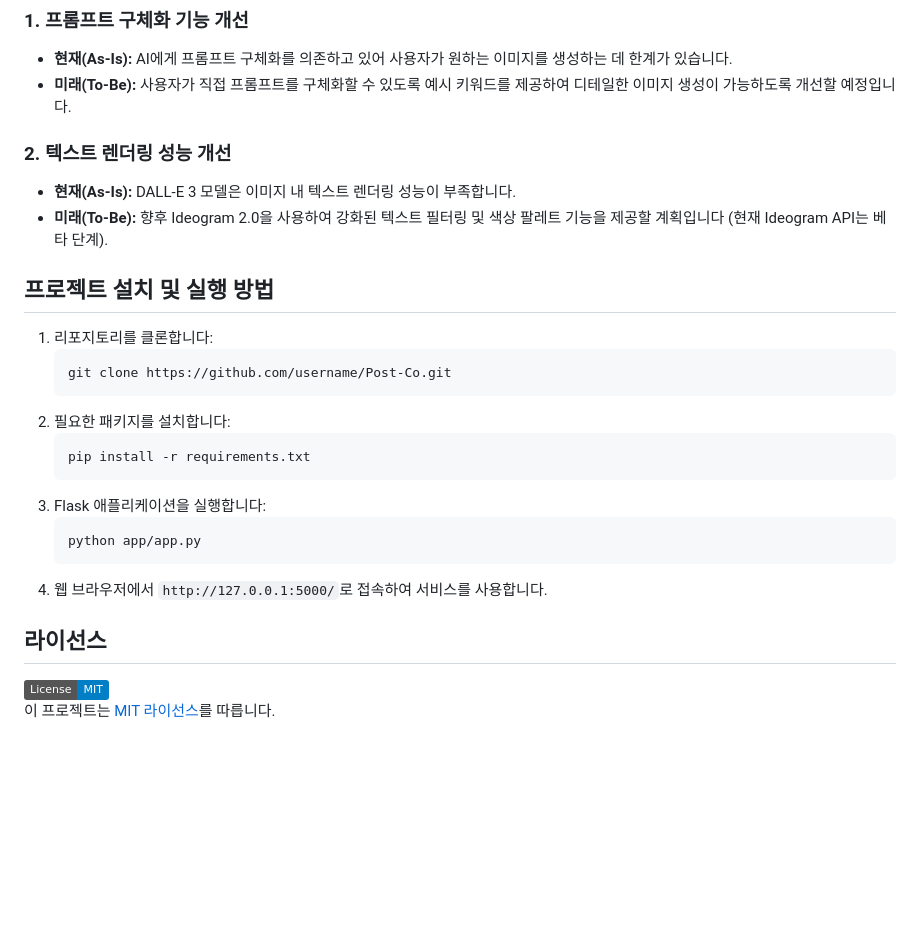
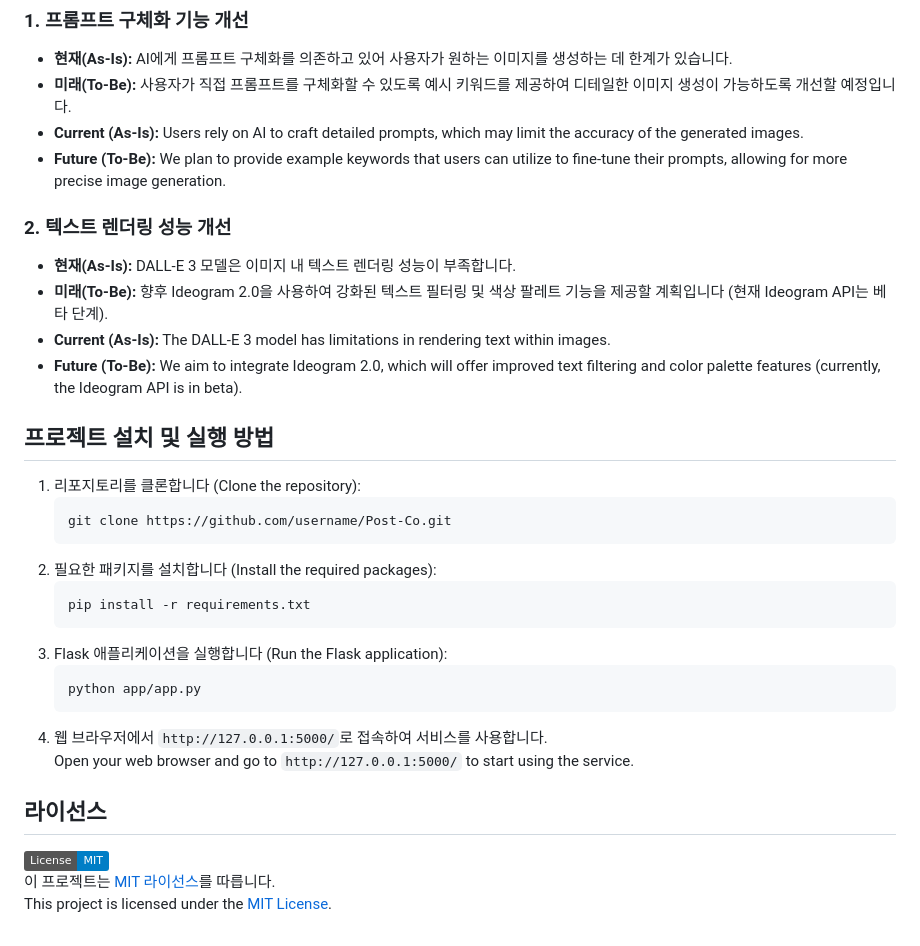
Before and after one commit to This-is-That/post-co, a Markdown page: README.md, the part around the change printed below. Rendered like a GitHub page; badges without logos; blank space fills up the shorter version.

````diff
--- a/README.md
+++ b/README.md
@@ -50,26 +67,32 @@
 ### 1. 프롬프트 구체화 기능 개선
 - **현재(As-Is):** AI에게 프롬프트 구체화를 의존하고 있어 사용자가 원하는 이미지를 생성하는 데 한계가 있습니다.
 - **미래(To-Be):** 사용자가 직접 프롬프트를 구체화할 수 있도록 예시 키워드를 제공하여 디테일한 이미지 생성이 가능하도록 개선할 예정입니다.
+- **Current (As-Is):** Users rely on AI to craft detailed prompts, which may limit the accuracy of the generated images.
+- **Future (To-Be):** We plan to provide example keywords that users can utilize to fine-tune their prompts, allowing for more precise image generation.
 
 ### 2. 텍스트 렌더링 성능 개선
 - **현재(As-Is):** DALL-E 3 모델은 이미지 내 텍스트 렌더링 성능이 부족합니다.
 - **미래(To-Be):** 향후 Ideogram 2.0을 사용하여 강화된 텍스트 필터링 및 색상 팔레트 기능을 제공할 계획입니다 (현재 Ideogram API는 베타 단계).
+- **Current (As-Is):** The DALL-E 3 model has limitations in rendering text within images.
+- **Future (To-Be):** We aim to integrate Ideogram 2.0, which will offer improved text filtering and color palette features (currently, the Ideogram API is in beta).
 
 ## 프로젝트 설치 및 실행 방법
-1. 리포지토리를 클론합니다:
+1. 리포지토리를 클론합니다 (Clone the repository):
     ```bash
     git clone https://github.com/username/Post-Co.git
     ```
-2. 필요한 패키지를 설치합니다:
+2. 필요한 패키지를 설치합니다 (Install the required packages):
     ```bash
     pip install -r requirements.txt
     ```
-3. Flask 애플리케이션을 실행합니다:
+3. Flask 애플리케이션을 실행합니다 (Run the Flask application):
     ```bash
     python app/app.py
     ```
-4. 웹 브라우저에서 `http://127.0.0.1:5000/`로 접속하여 서비스를 사용합니다.
+4. 웹 브라우저에서 `http://127.0.0.1:5000/`로 접속하여 서비스를 사용합니다.<br>
+Open your web browser and go to `http://127.0.0.1:5000/` to start using the service.
 
 ## 라이선스
 ![License: MIT](https://img.shields.io/badge/License-MIT-blue.svg)<br>
-이 프로젝트는 [MIT 라이선스](LICENSE)를 따릅니다.
+이 프로젝트는 [MIT 라이선스](LICENSE)를 따릅니다.<br>
+This project is licensed under the [MIT License](LICENSE).
````
Also changed, not shown: other parts of README.md (+30 -13 lines), README_en.md (deleted, +0 -75 lines).
